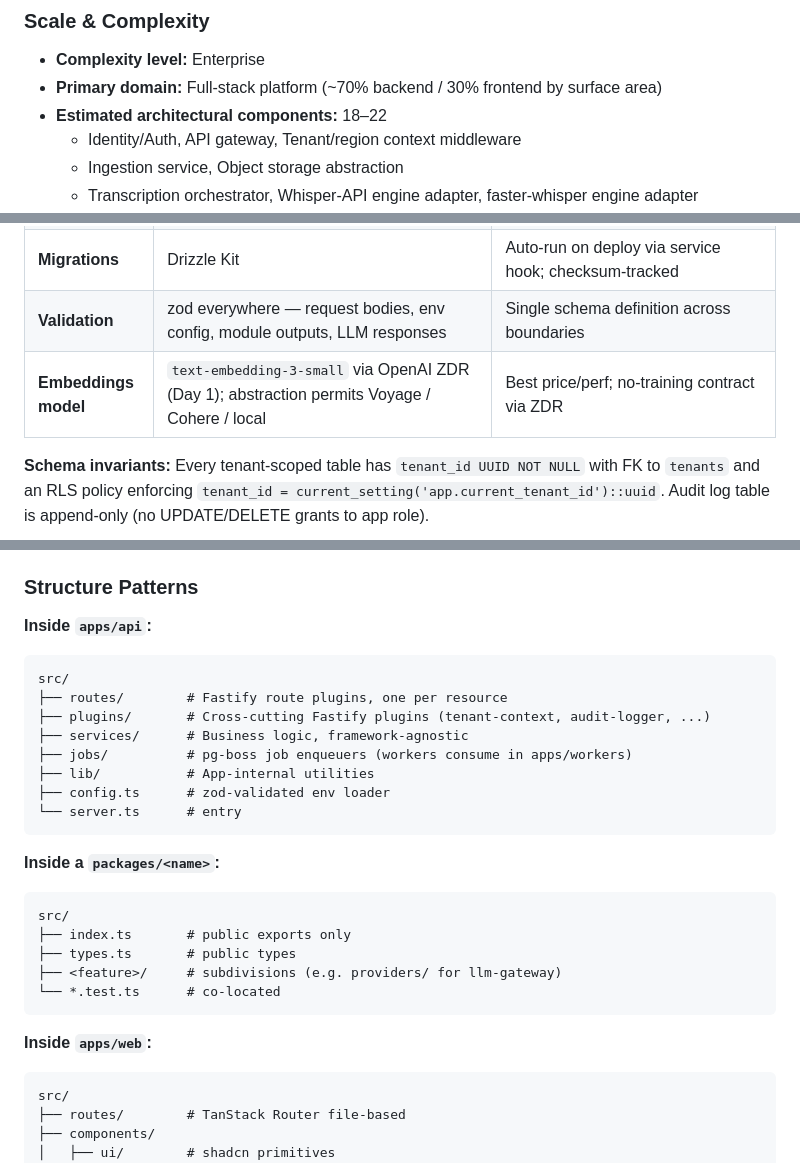
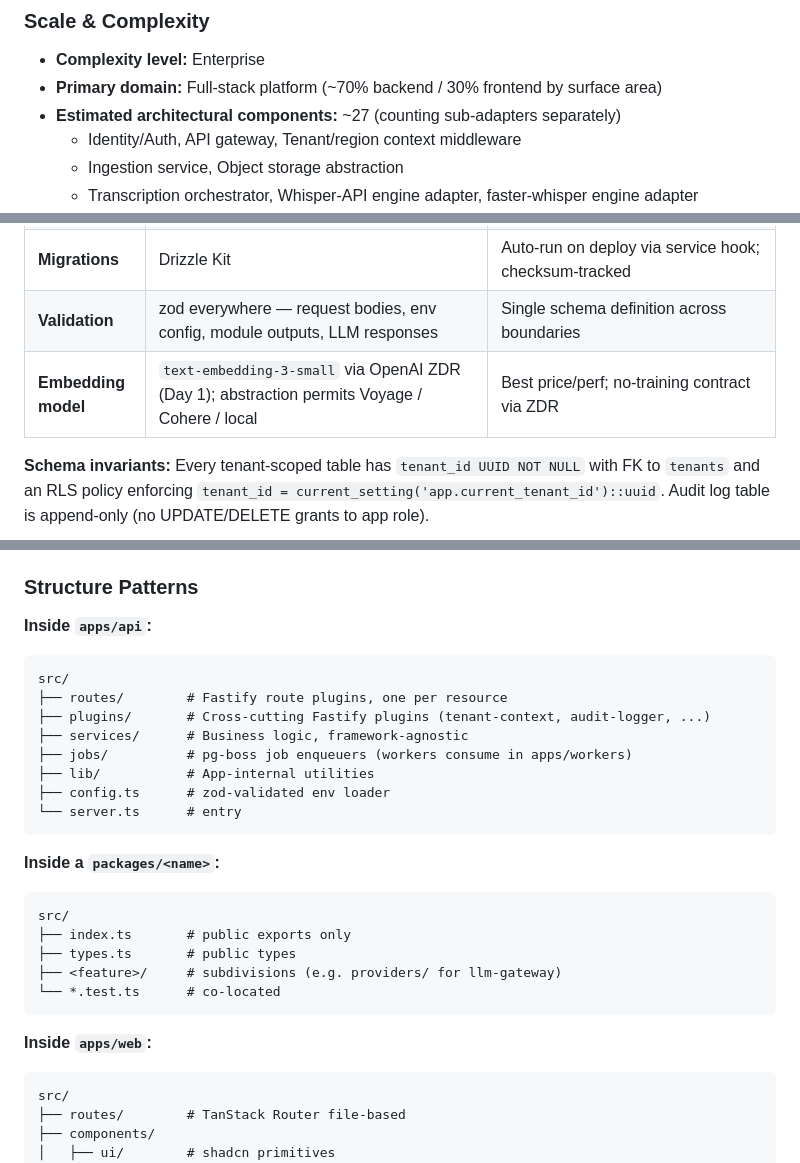
Before and after one commit to anthonyonazure/ai-secretary, a Markdown page: docs/architecture.md, 3 parts joined by grey strips. GitHub-like rendering.

````diff
--- a/docs/architecture.md
+++ b/docs/architecture.md
@@ -46,7 +46,7 @@ _This document builds collaboratively through step-by-step discovery. Sections a
 
 - **Complexity level:** Enterprise
 - **Primary domain:** Full-stack platform (~70% backend / 30% frontend by surface area)
-- **Estimated architectural components:** 18–22
+- **Estimated architectural components:** ~27 (counting sub-adapters separately)
   - Identity/Auth, API gateway, Tenant/region context middleware
   - Ingestion service, Object storage abstraction
   - Transcription orchestrator, Whisper-API engine adapter, faster-whisper engine adapter
@@ -160,7 +160,7 @@ Initialize the workspace skeleton with the directories above and base tooling in
 | **Cache** | Redis per region (Railway add-on) | Rate-limit counters, session cache, presigned-URL cache, RAG query cache, bot session state |
 | **Migrations** | Drizzle Kit | Auto-run on deploy via service hook; checksum-tracked |
 | **Validation** | zod everywhere — request bodies, env config, module outputs, LLM responses | Single schema definition across boundaries |
-| **Embeddings model** | `text-embedding-3-small` via OpenAI ZDR (Day 1); abstraction permits Voyage / Cohere / local | Best price/perf; no-training contract via ZDR |
+| **Embedding model** | `text-embedding-3-small` via OpenAI ZDR (Day 1); abstraction permits Voyage / Cohere / local | Best price/perf; no-training contract via ZDR |
 
 **Schema invariants:** Every tenant-scoped table has `tenant_id UUID NOT NULL` with FK to `tenants` and an RLS policy enforcing `tenant_id = current_setting('app.current_tenant_id')::uuid`. Audit log table is append-only (no UPDATE/DELETE grants to app role).
 
@@ -308,7 +308,7 @@ These conventions exist to keep parallel AI-agent and human contributions cohere
 ### Structure Patterns
 
 **Inside `apps/api`:**
-```
+```text
 src/
 ├── routes/        # Fastify route plugins, one per resource
 ├── plugins/       # Cross-cutting Fastify plugins (tenant-context, audit-logger, ...)
@@ -320,7 +320,7 @@ src/
 ```
 
 **Inside a `packages/<name>`:**
-```
+```text
 src/
 ├── index.ts       # public exports only
 ├── types.ts       # public types
@@ -329,7 +329,7 @@ src/
 ```
 
 **Inside `apps/web`:**
-```
+```text
 src/
 ├── routes/        # TanStack Router file-based
 ├── components/
````
Also changed, not shown: other parts of docs/architecture.md (+17 -17 lines).
